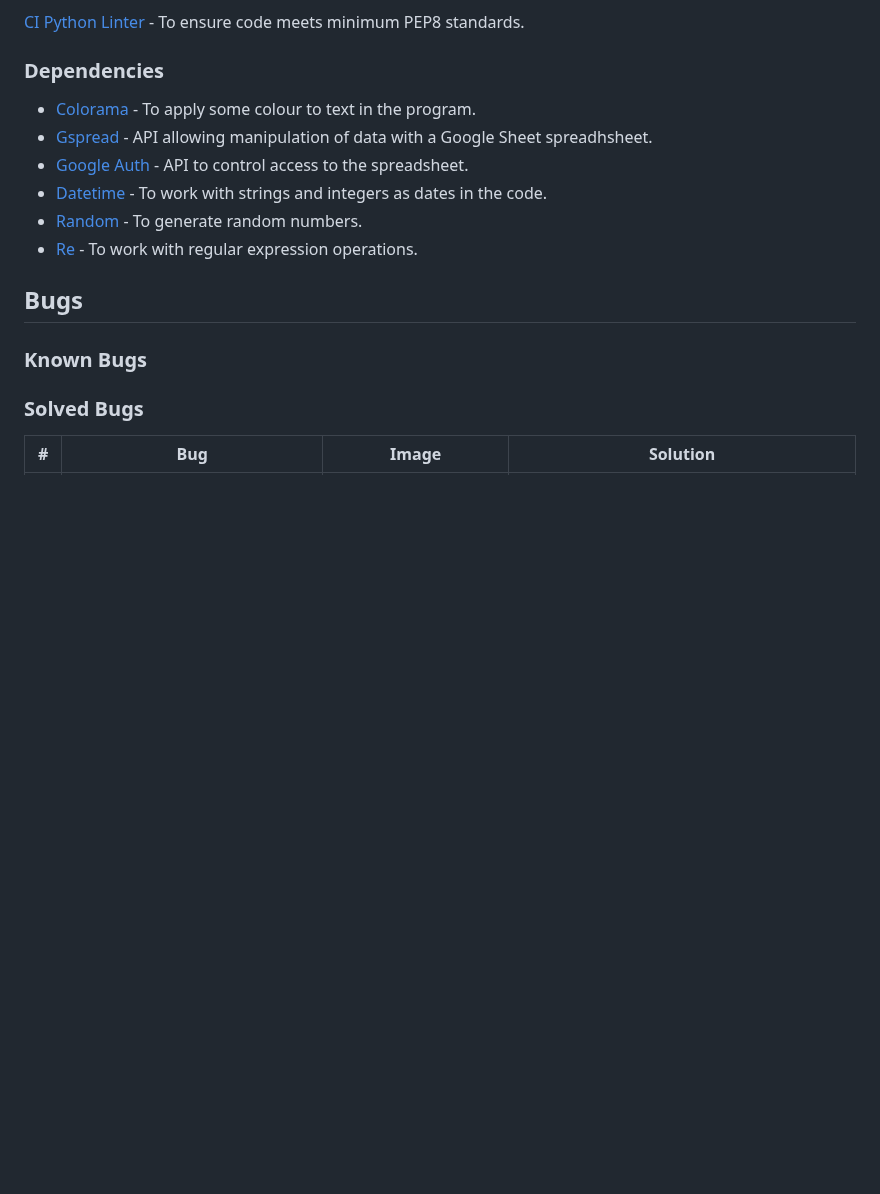
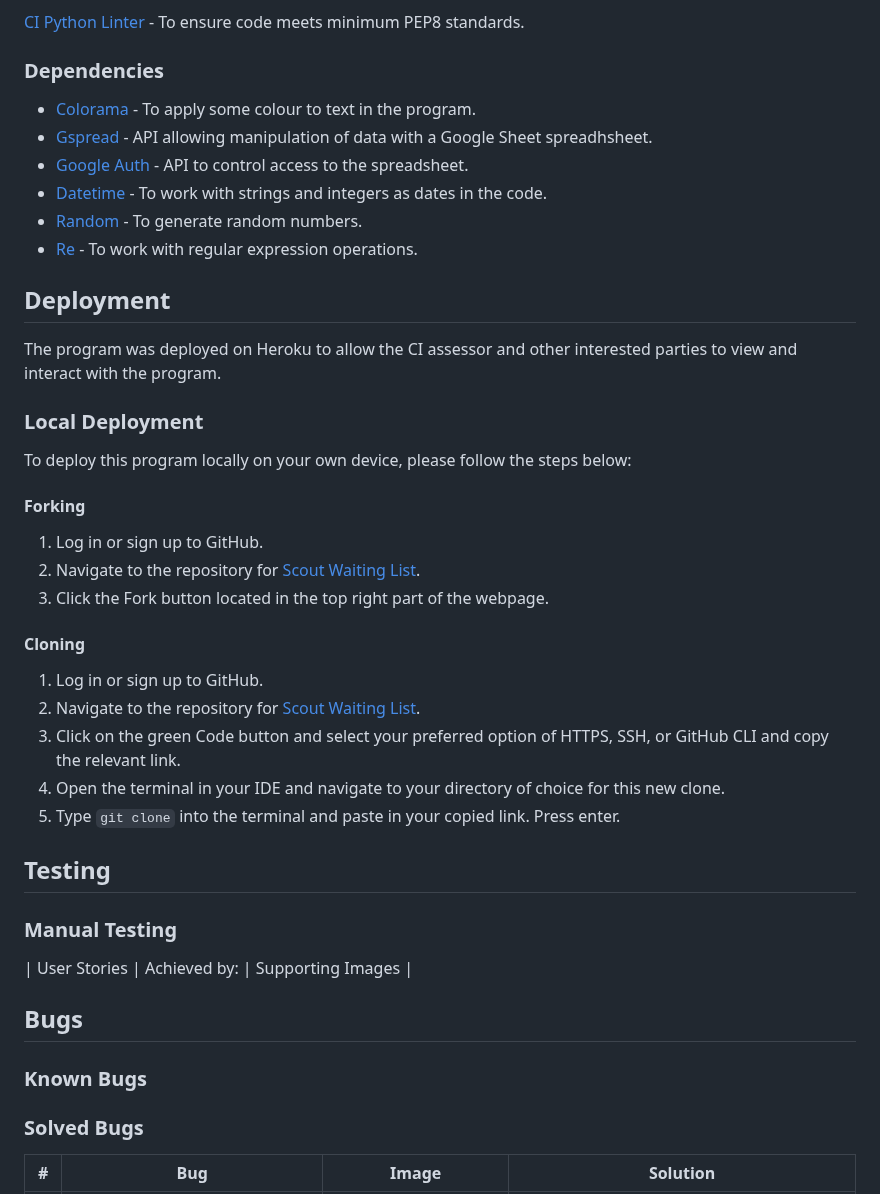
Before and after one commit to simonhw/middle-earth-champion, a Markdown page: README.md, the part around the change. Drawn GitHub-style; blank space fills up the shorter version.

Commit message:
Doc: Add Deployment section to README.

```diff
--- a/README.md
+++ b/README.md
@@ -230,7 +230,27 @@ Adobe Photoshop 2020 - To pixellate and crop some README images.
 - [Random](https://github.com/python/cpython/tree/3.12/Lib/random.py) - To generate random numbers.
 - [Re](https://github.com/python/cpython/tree/3.12/Lib/re/) - To work with regular expression operations.
 
+## Deployment
+The program was deployed on Heroku to allow the CI assessor and other interested parties to view and interact with the program.
 
+### Local Deployment
+To deploy this program locally on your own device, please follow the steps below:
+
+#### Forking
+1. Log in or sign up to GitHub.
+2. Navigate to the repository for [Scout Waiting List](https://github.com/simonhw/waiting-list).
+3. Click the Fork button located in the top right part of the webpage.
+
+#### Cloning
+1. Log in or sign up to GitHub.
+2. Navigate to the repository for [Scout Waiting List](https://github.com/simonhw/waiting-list).
+3. Click on the green Code button and select your preferred option of HTTPS, SSH, or GitHub CLI and copy the relevant link.
+4. Open the terminal in your IDE and navigate to your directory of choice for this new clone.
+5. Type `git clone` into the terminal and paste in your copied link. Press enter.
+
+## Testing
+### Manual Testing
+| User Stories | Achieved by: | Supporting Images |
 
 ## Bugs
 ### Known Bugs
```
